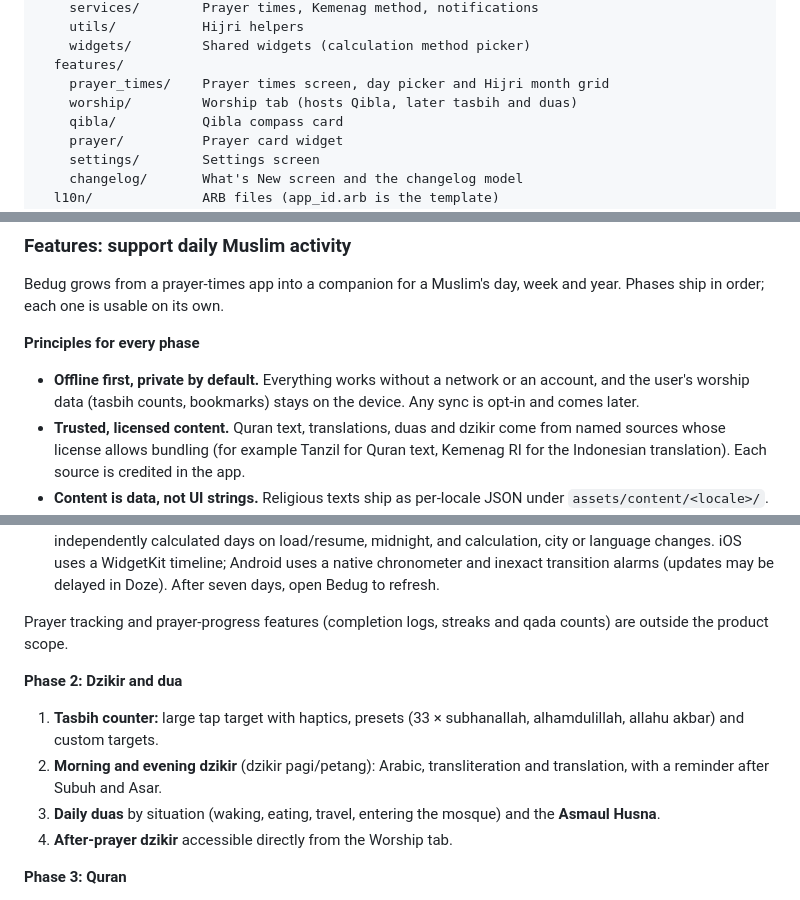
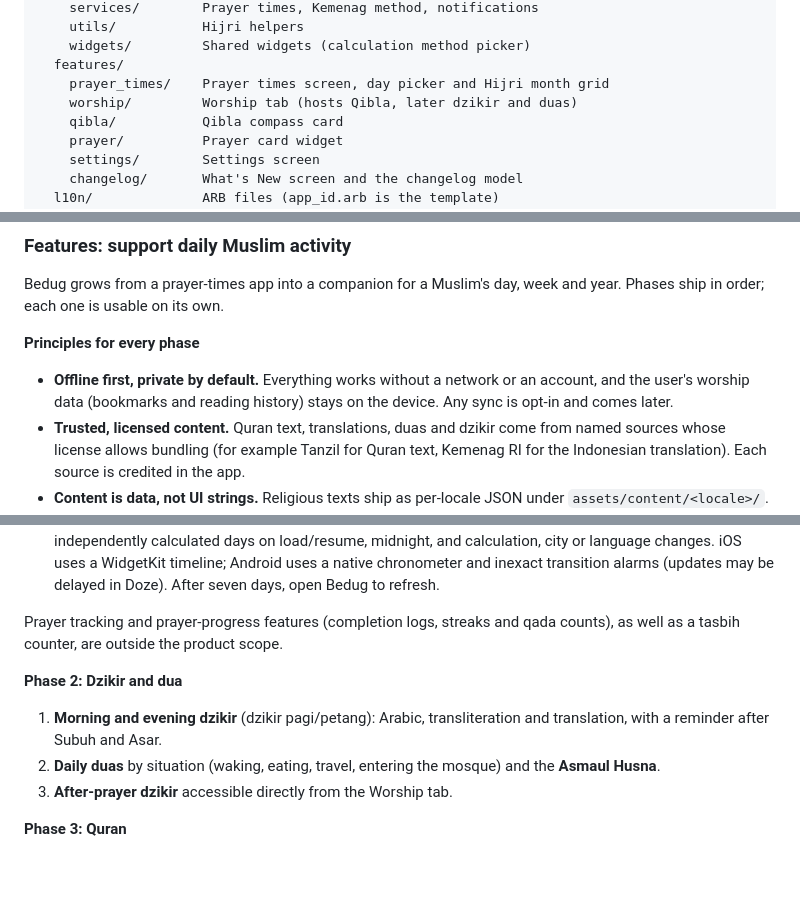
Before and after one commit to ardeman/project_bedug_flutter, a Markdown page: README.md, 3 parts joined by grey strips. Drawn GitHub-style; blank space fills up the shorter version.

Commit message:
docs(roadmap): exclude tasbih counter from product scope

```diff
--- a/README.md
+++ b/README.md
@@ -125,7 +125,7 @@ lib/
     widgets/         Shared widgets (calculation method picker)
   features/
     prayer_times/    Prayer times screen, day picker and Hijri month grid
-    worship/         Worship tab (hosts Qibla, later tasbih and duas)
+    worship/         Worship tab (hosts Qibla, later dzikir and duas)
     qibla/           Qibla compass card
     prayer/          Prayer card widget
     settings/        Settings screen
@@ -178,7 +178,7 @@ Bedug grows from a prayer-times app into a companion for a Muslim's day, week an
 
 **Principles for every phase**
 
-- **Offline first, private by default.** Everything works without a network or an account, and the user's worship data (tasbih counts, bookmarks) stays on the device. Any sync is opt-in and comes later.
+- **Offline first, private by default.** Everything works without a network or an account, and the user's worship data (bookmarks and reading history) stays on the device. Any sync is opt-in and comes later.
 - **Trusted, licensed content.** Quran text, translations, duas and dzikir come from named sources whose license allows bundling (for example Tanzil for Quran text, Kemenag RI for the Indonesian translation). Each source is credited in the app.
 - **Content is data, not UI strings.** Religious texts ship as per-locale JSON under `assets/content/<locale>/`. Only UI labels go through `AppLocalizations`.
 - **Every feature on every platform design** (Liquid Glass, Material 3 Expressive, Fluent), in all four languages, including right-to-left Arabic.
@@ -190,14 +190,13 @@ Bedug grows from a prayer-times app into a companion for a Muslim's day, week an
 3. **Extra times (done):** imsak (10 minutes before Subuh; fasting starts at Subuh), sunrise (end of Subuh), estimated dhuha start (20 minutes after sunrise), and the last third of the night for tahajud. The night is measured from the previous day’s Maghrib to the selected day’s Subuh, so the displayed time belongs to that morning. Dhuha is a fixed-offset estimate, not an official Kemenag timetable.
 4. **Home screen widgets (implemented; iPhone checks recorded under [Home screen widgets](#home-screen-widgets), remaining device checks pending):** next prayer and live countdown on iOS and Android. The app shares seven independently calculated days on load/resume, midnight, and calculation, city or language changes. iOS uses a WidgetKit timeline; Android uses a native chronometer and inexact transition alarms (updates may be delayed in Doze). After seven days, open Bedug to refresh.
 
-Prayer tracking and prayer-progress features (completion logs, streaks and qada counts) are outside the product scope.
+Prayer tracking and prayer-progress features (completion logs, streaks and qada counts), as well as a tasbih counter, are outside the product scope.
 
 **Phase 2: Dzikir and dua**
 
-1. **Tasbih counter:** large tap target with haptics, presets (33 × subhanallah, alhamdulillah, allahu akbar) and custom targets.
-2. **Morning and evening dzikir** (dzikir pagi/petang): Arabic, transliteration and translation, with a reminder after Subuh and Asar.
-3. **Daily duas** by situation (waking, eating, travel, entering the mosque) and the **Asmaul Husna**.
-4. **After-prayer dzikir** accessible directly from the Worship tab.
+1. **Morning and evening dzikir** (dzikir pagi/petang): Arabic, transliteration and translation, with a reminder after Subuh and Asar.
+2. **Daily duas** by situation (waking, eating, travel, entering the mosque) and the **Asmaul Husna**.
+3. **After-prayer dzikir** accessible directly from the Worship tab.
 
 **Phase 3: Quran**
 
```
Also changed, not shown: other parts of README.md (+1 -1 lines).
